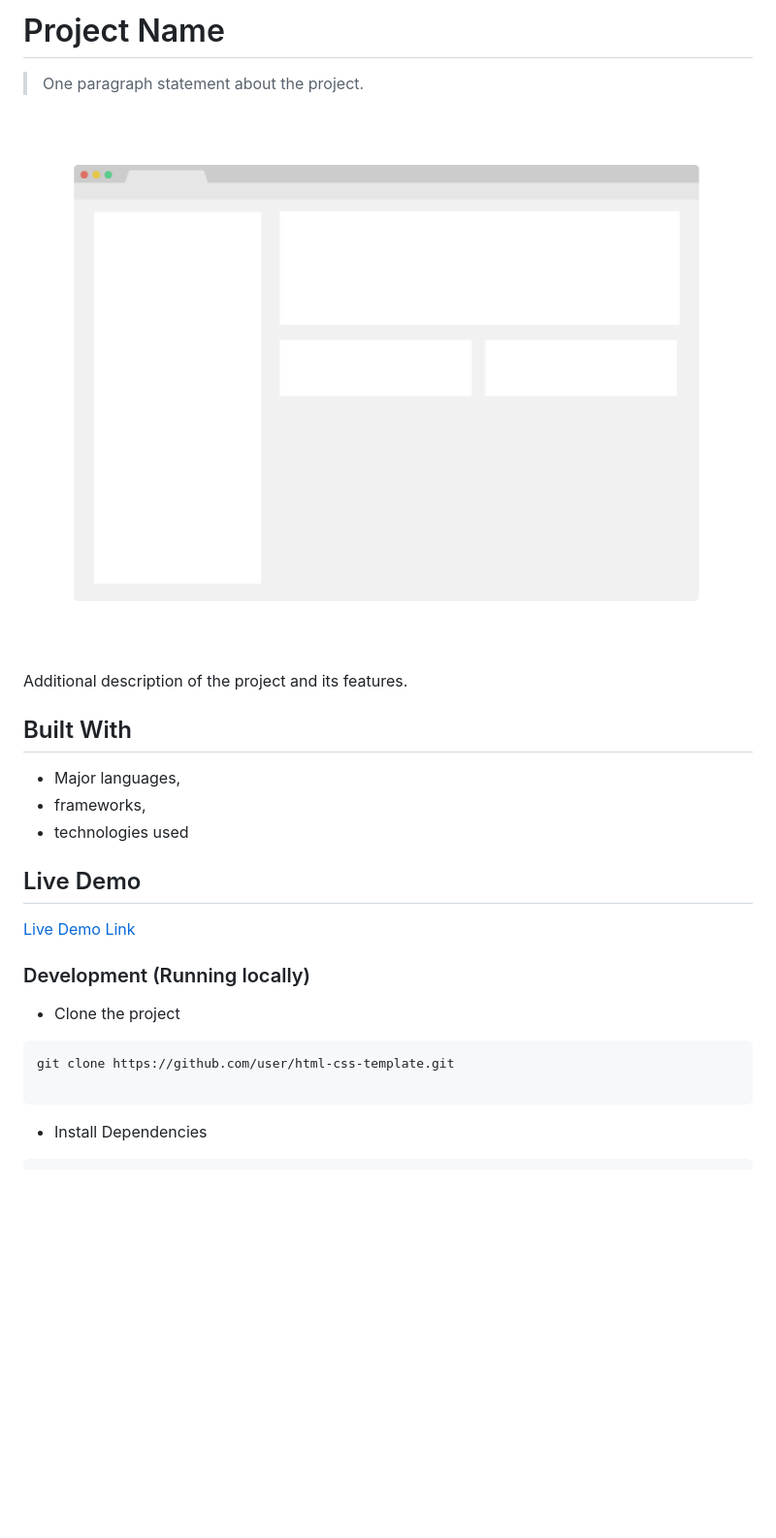
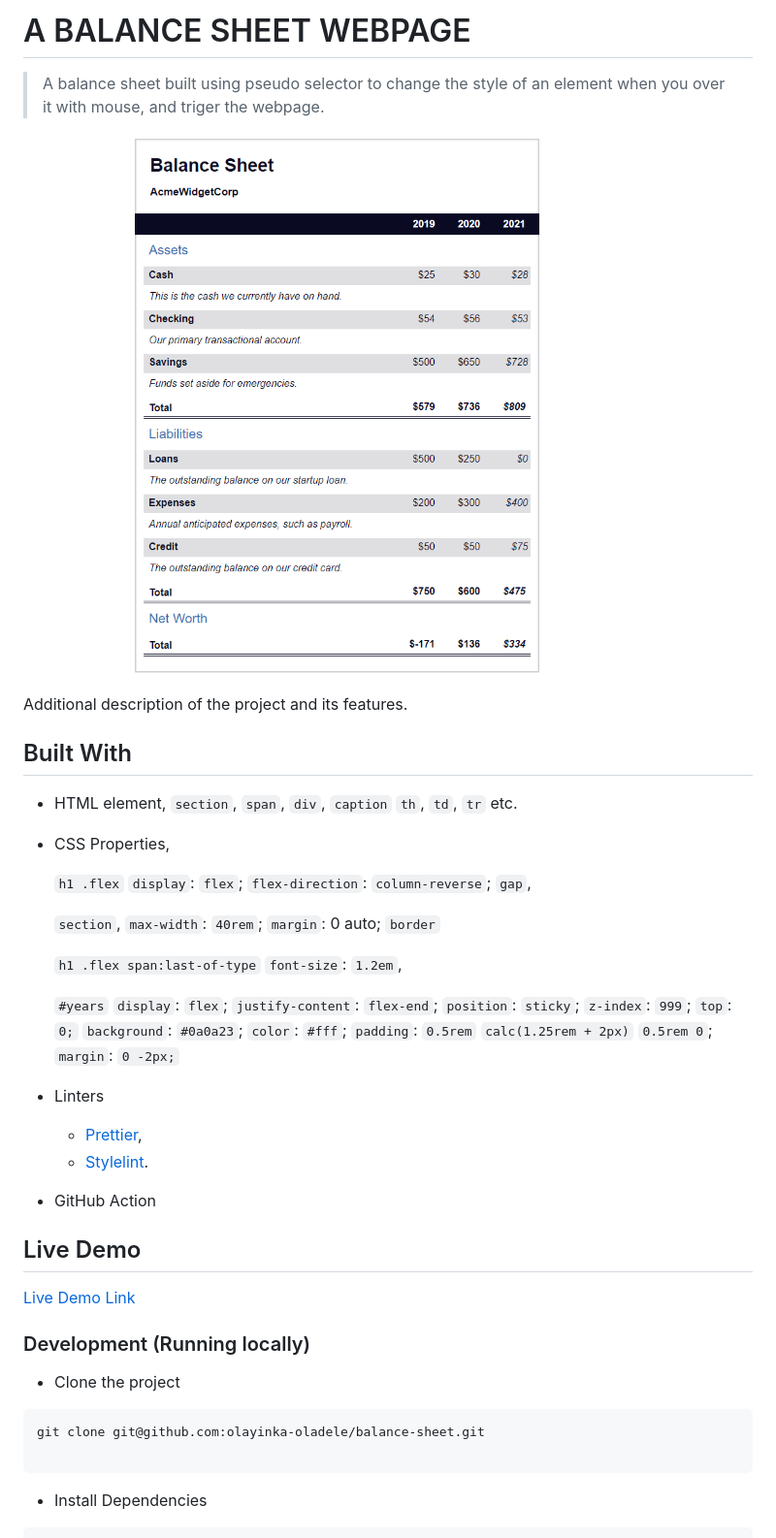
Before and after one commit to olayinka-oladele/balance-sheet, a Markdown page: README.md, the part around the change printed below. Shown: that part at 97% size. Drawn GitHub-style; pictures changed too: app_screenshot.png; blank space fills up the shorter version.

Commit message:
Add project description

````diff
--- a/README.md
+++ b/README.md
@@ -1,6 +1,7 @@
-# Project Name
+# A BALANCE SHEET WEBPAGE
 
-> One paragraph statement about the project.
+> A balance sheet built using pseudo selector to change the style of an element
+> when you over it with mouse, and triger the webpage.
 
 ![screenshot](./app_screenshot.png)
 
@@ -8,9 +9,37 @@ Additional description of the project and its features.
 
 ## Built With
 
-- Major languages,
-- frameworks,
-- technologies used
+- HTML element,
+  `section`, `span`, `div`, `caption`
+  `th`, `td`, `tr` etc.
+
+- CSS Properties,
+
+  `h1 .flex`
+  `display`: `flex`;
+  `flex-direction`: `column-reverse`;
+  `gap`,
+
+  `section`, `max-width`: `40rem`;
+  `margin`: 0 auto;
+  `border`
+
+  `h1 .flex span:last-of-type` `font-size`: `1.2em`,
+
+  `#years` `display`: `flex`;
+  `justify-content`: `flex-end`;
+  `position`: `sticky`;
+  `z-index`: `999`;
+  `top`: `0;`
+  `background`: `#0a0a23`;
+  `color`: `#fff`;
+  `padding`: `0.5rem` `calc(1.25rem + 2px)` `0.5rem 0`;
+  `margin`: `0 -2px;`
+
+- Linters
+  - [Prettier](https://prettier.io/),
+  - [Stylelint](https://stylelint.io/).
+- GitHub Action
 
 ## Live Demo
 
@@ -21,7 +50,7 @@ Additional description of the project and its features.
 - Clone the project
 
 ```bash
-git clone https://github.com/user/html-css-template.git
+git clone git@github.com:olayinka-oladele/balance-sheet.git
 
 ```
 
````
Also changed, not shown: other parts of README.md (+5 -8 lines), 1 other file.
